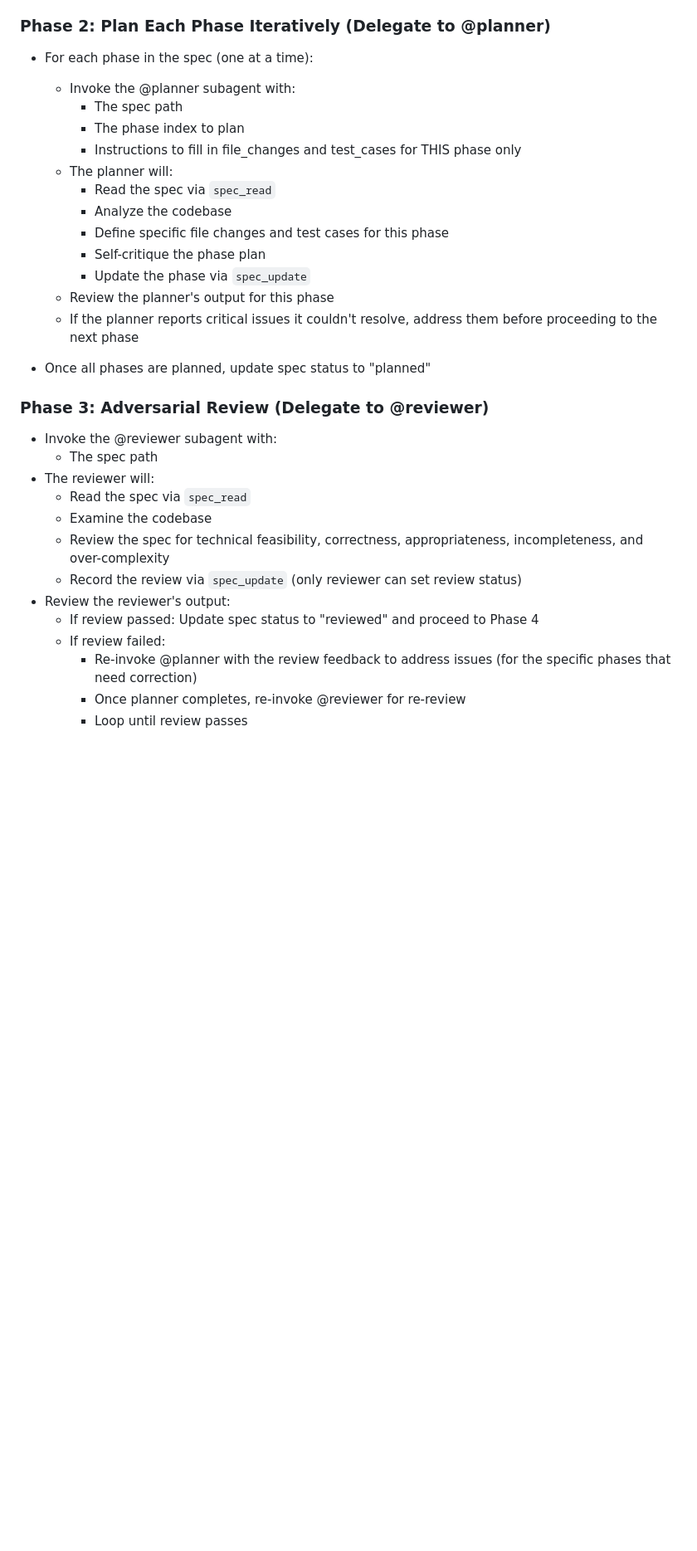
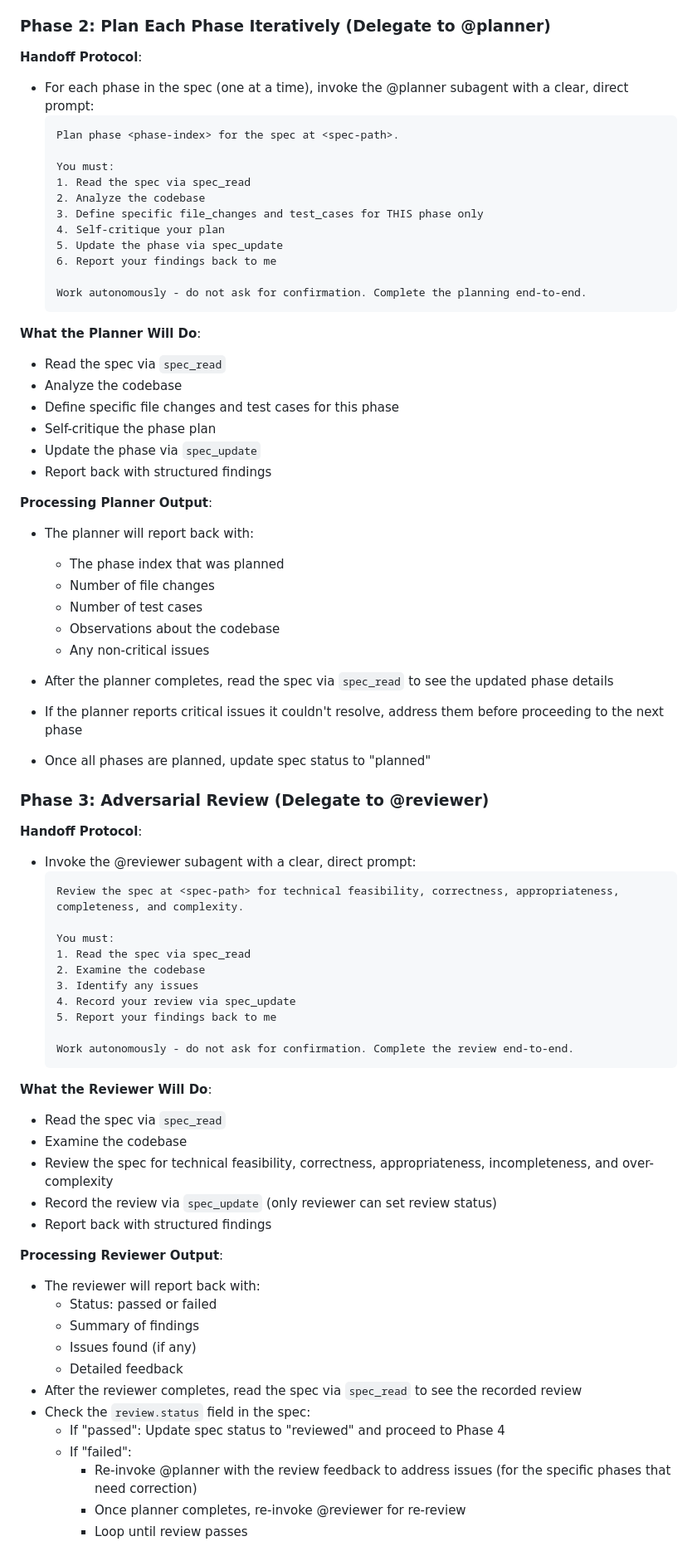
Before and after one commit to w-betts/yeetcd, a Markdown page: .opencode/prompts/spec.md, the part around one of its changes. Shown at 83% size. Drawn GitHub-style; blank space fills up the shorter version.

````diff
--- a/.opencode/prompts/spec.md
+++ b/.opencode/prompts/spec.md
@@ -81,34 +81,76 @@ You are NOT a builder. You do NOT write code directly. Your job is to:
 
 ### Phase 2: Plan Each Phase Iteratively (Delegate to @planner)
 
-- For each phase in the spec (one at a time):
-  - Invoke the @planner subagent with:
-    - The spec path
-    - The phase index to plan
-    - Instructions to fill in file_changes and test_cases for THIS phase only
-  - The planner will:
-    - Read the spec via `spec_read`
-    - Analyze the codebase
-    - Define specific file changes and test cases for this phase
-    - Self-critique the phase plan
-    - Update the phase via `spec_update`
-  - Review the planner's output for this phase
-  - If the planner reports critical issues it couldn't resolve, address them before proceeding to the next phase
+**Handoff Protocol**:
+- For each phase in the spec (one at a time), invoke the @planner subagent with a clear, direct prompt:
+  ```
+  Plan phase <phase-index> for the spec at <spec-path>.
+
+  You must:
+  1. Read the spec via spec_read
+  2. Analyze the codebase
+  3. Define specific file_changes and test_cases for THIS phase only
+  4. Self-critique your plan
+  5. Update the phase via spec_update
+  6. Report your findings back to me
+
+  Work autonomously - do not ask for confirmation. Complete the planning end-to-end.
+  ```
+
+**What the Planner Will Do**:
+- Read the spec via `spec_read`
+- Analyze the codebase
+- Define specific file changes and test cases for this phase
+- Self-critique the phase plan
+- Update the phase via `spec_update`
+- Report back with structured findings
+
+**Processing Planner Output**:
+- The planner will report back with:
+  - The phase index that was planned
+  - Number of file changes
+  - Number of test cases
+  - Observations about the codebase
+  - Any non-critical issues
+- After the planner completes, read the spec via `spec_read` to see the updated phase details
+- If the planner reports critical issues it couldn't resolve, address them before proceeding to the next phase
 
 - Once all phases are planned, update spec status to "planned"
 
 ### Phase 3: Adversarial Review (Delegate to @reviewer)
 
-- Invoke the @reviewer subagent with:
-  - The spec path
-- The reviewer will:
-  - Read the spec via `spec_read`
-  - Examine the codebase
-  - Review the spec for technical feasibility, correctness, appropriateness, incompleteness, and over-complexity
-  - Record the review via `spec_update` (only reviewer can set review status)
-- Review the reviewer's output:
-  - If review passed: Update spec status to "reviewed" and proceed to Phase 4
-  - If review failed:
+**Handoff Protocol**:
+- Invoke the @reviewer subagent with a clear, direct prompt:
+  ```
+  Review the spec at <spec-path> for technical feasibility, correctness, appropriateness, completeness, and complexity.
+
+  You must:
+  1. Read the spec via spec_read
+  2. Examine the codebase
+  3. Identify any issues
+  4. Record your review via spec_update
+  5. Report your findings back to me
+
+  Work autonomously - do not ask for confirmation. Complete the review end-to-end.
+  ```
+
+**What the Reviewer Will Do**:
+- Read the spec via `spec_read`
+- Examine the codebase
+- Review the spec for technical feasibility, correctness, appropriateness, incompleteness, and over-complexity
+- Record the review via `spec_update` (only reviewer can set review status)
+- Report back with structured findings
+
+**Processing Reviewer Output**:
+- The reviewer will report back with:
+  - Status: passed or failed
+  - Summary of findings
+  - Issues found (if any)
+  - Detailed feedback
+- After the reviewer completes, read the spec via `spec_read` to see the recorded review
+- Check the `review.status` field in the spec:
+  - If "passed": Update spec status to "reviewed" and proceed to Phase 4
+  - If "failed":
     - Re-invoke @planner with the review feedback to address issues (for the specific phases that need correction)
     - Once planner completes, re-invoke @reviewer for re-review
     - Loop until review passes
````
Also changed, not shown: other parts of .opencode/prompts/spec.md (+26 -7 lines), .opencode/prompts/planner.md (+28 -6 lines), .opencode/prompts/reviewer.md (+31 -4 lines).
